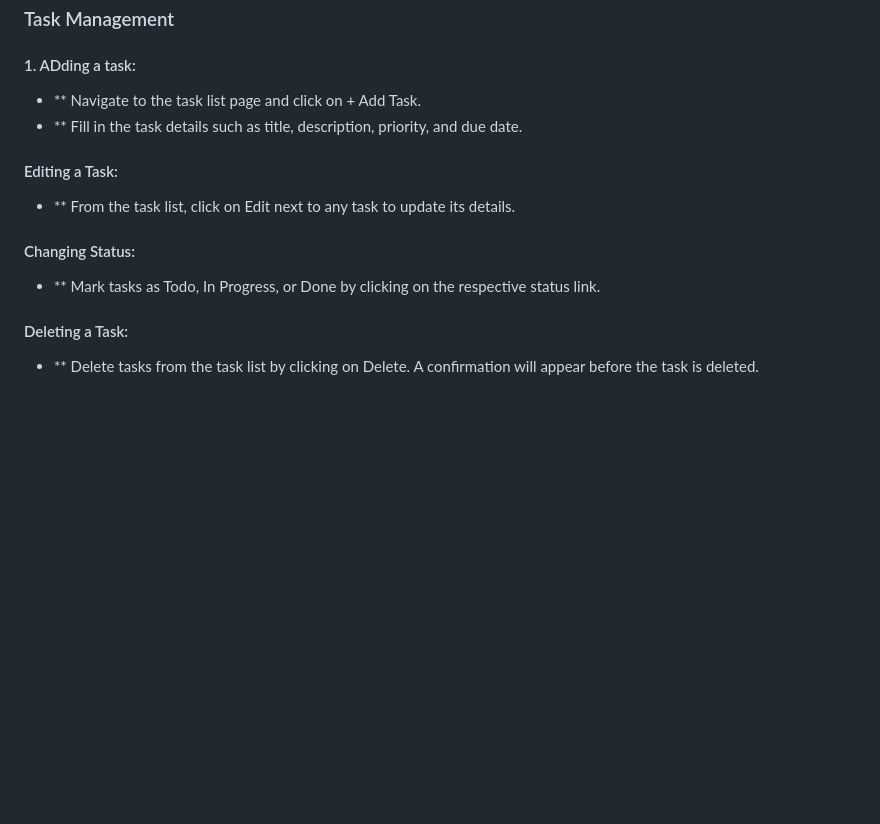
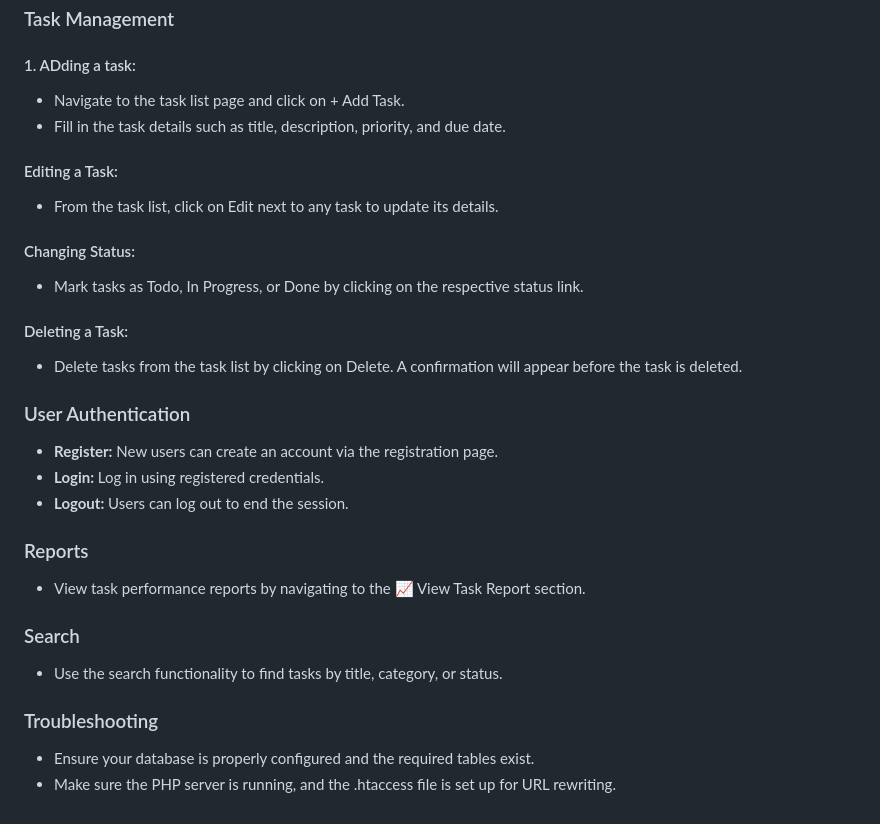
Before and after one commit to ekinefe/Task_Manager_PRO, a Markdown page: README.md, the part around one of its changes. Drawn GitHub-style; blank space fills up the shorter version.

```diff
--- a/README.md
+++ b/README.md
@@ -94,14 +94,29 @@ RewriteRule ^ index.php [QSA,L]
 
 ### Task Management
 #### 1. ADding a task:
-- ** Navigate to the task list page and click on + Add Task.
-- ** Fill in the task details such as title, description, priority, and due date.
+- Navigate to the task list page and click on + Add Task.
+- Fill in the task details such as title, description, priority, and due date.
 
 #### Editing a Task:
-- ** From the task list, click on Edit next to any task to update its details.
+- From the task list, click on Edit next to any task to update its details.
 
 #### Changing Status:
-- ** Mark tasks as Todo, In Progress, or Done by clicking on the respective status link.
+- Mark tasks as Todo, In Progress, or Done by clicking on the respective status link.
 
 #### Deleting a Task:
-- ** Delete tasks from the task list by clicking on Delete. A confirmation will appear before the task is deleted.
+- Delete tasks from the task list by clicking on Delete. A confirmation will appear before the task is deleted.
+
+### User Authentication
+- **Register:** New users can create an account via the registration page.
+- **Login:** Log in using registered credentials.
+- **Logout:** Users can log out to end the session.
+
+### Reports
+- View task performance reports by navigating to the 📈 View Task Report section.
+
+### Search
+- Use the search functionality to find tasks by title, category, or status.
+
+### Troubleshooting
+- Ensure your database is properly configured and the required tables exist.
+- Make sure the PHP server is running, and the .htaccess file is set up for URL rewriting.
```
Also changed, not shown: other parts of README.md (+2 -2 lines).
